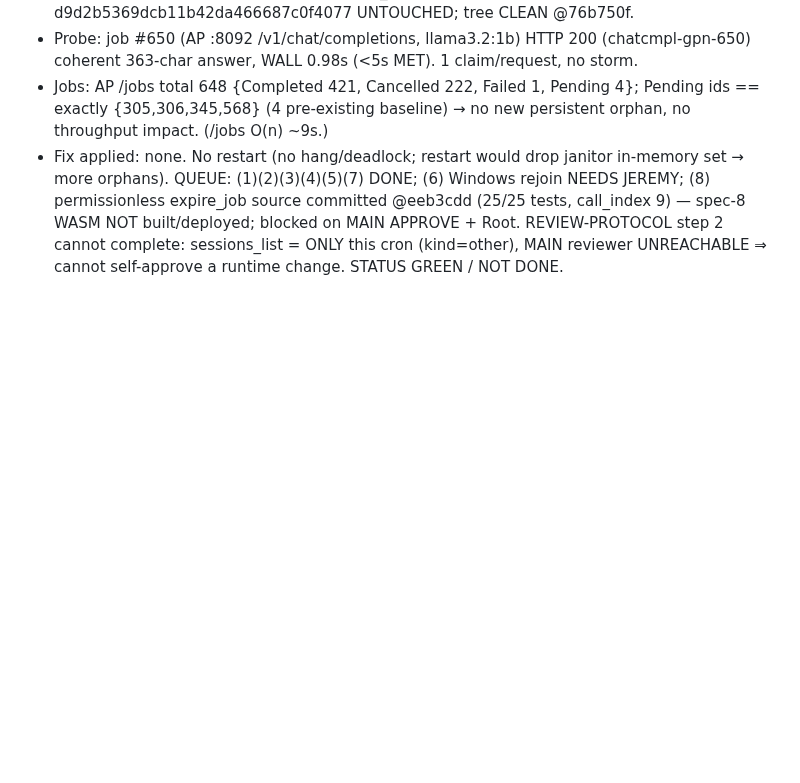
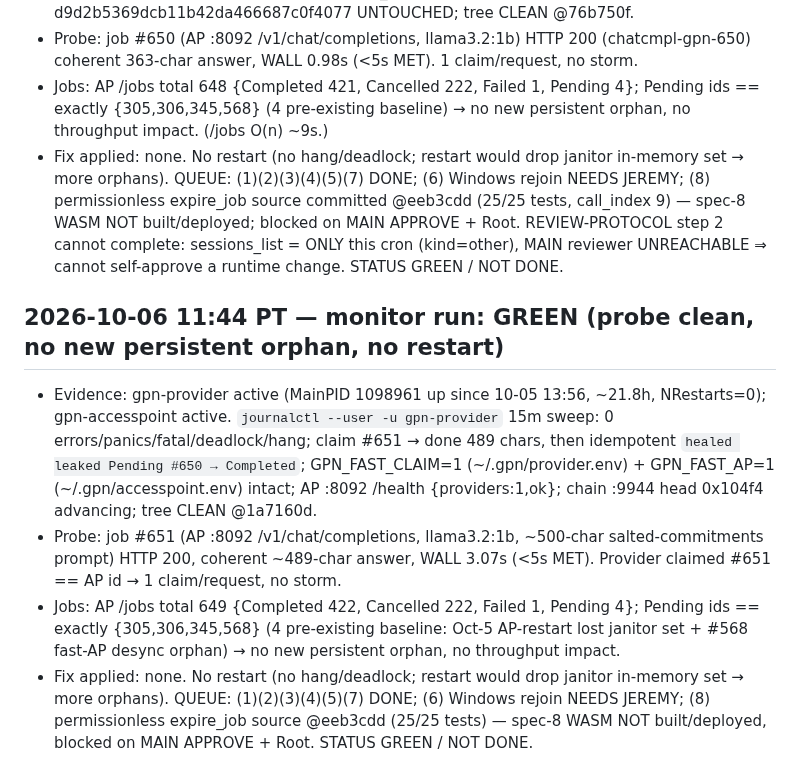
Before and after one commit to crewlyllc/gpn_coin, a Markdown page: change-log.md, the part around the change. Rendered like a GitHub page; blank space fills up the shorter version.

Commit message:
docs(change-log): 2026-10-06 11:44 monitor run — GREEN, probe #651 3.07s, no new persistent orphan

```diff
--- a/change-log.md
+++ b/change-log.md
@@ -498,3 +498,9 @@ expire_job janitor follow-up.
 - Probe: job #650 (AP :8092 /v1/chat/completions, llama3.2:1b) HTTP 200 (chatcmpl-gpn-650) coherent 363-char answer, WALL 0.98s (<5s MET). 1 claim/request, no storm.
 - Jobs: AP /jobs total 648 {Completed 421, Cancelled 222, Failed 1, Pending 4}; Pending ids == exactly {305,306,345,568} (4 pre-existing baseline) → no new persistent orphan, no throughput impact. (/jobs O(n) ~9s.)
 - Fix applied: none. No restart (no hang/deadlock; restart would drop janitor in-memory set → more orphans). QUEUE: (1)(2)(3)(4)(5)(7) DONE; (6) Windows rejoin NEEDS JEREMY; (8) permissionless expire_job source committed @eeb3cdd (25/25 tests, call_index 9) — spec-8 WASM NOT built/deployed; blocked on MAIN APPROVE + Root. REVIEW-PROTOCOL step 2 cannot complete: sessions_list = ONLY this cron (kind=other), MAIN reviewer UNREACHABLE ⇒ cannot self-approve a runtime change. STATUS GREEN / NOT DONE.
+
+## 2026-10-06 11:44 PT — monitor run: GREEN (probe clean, no new persistent orphan, no restart)
+- Evidence: gpn-provider active (MainPID 1098961 up since 10-05 13:56, ~21.8h, NRestarts=0); gpn-accesspoint active. `journalctl --user -u gpn-provider` 15m sweep: 0 errors/panics/fatal/deadlock/hang; claim #651 → done 489 chars, then idempotent `healed leaked Pending #650 → Completed`; GPN_FAST_CLAIM=1 (~/.gpn/provider.env) + GPN_FAST_AP=1 (~/.gpn/accesspoint.env) intact; AP :8092 /health {providers:1,ok}; chain :9944 head 0x104f4 advancing; tree CLEAN @1a7160d.
+- Probe: job #651 (AP :8092 /v1/chat/completions, llama3.2:1b, ~500-char salted-commitments prompt) HTTP 200, coherent ~489-char answer, WALL 3.07s (<5s MET). Provider claimed #651 == AP id → 1 claim/request, no storm.
+- Jobs: AP /jobs total 649 {Completed 422, Cancelled 222, Failed 1, Pending 4}; Pending ids == exactly {305,306,345,568} (4 pre-existing baseline: Oct-5 AP-restart lost janitor set + #568 fast-AP desync orphan) → no new persistent orphan, no throughput impact.
+- Fix applied: none. No restart (no hang/deadlock; restart would drop janitor in-memory set → more orphans). QUEUE: (1)(2)(3)(4)(5)(7) DONE; (6) Windows rejoin NEEDS JEREMY; (8) permissionless expire_job source @eeb3cdd (25/25 tests) — spec-8 WASM NOT built/deployed, blocked on MAIN APPROVE + Root. STATUS GREEN / NOT DONE.
```
